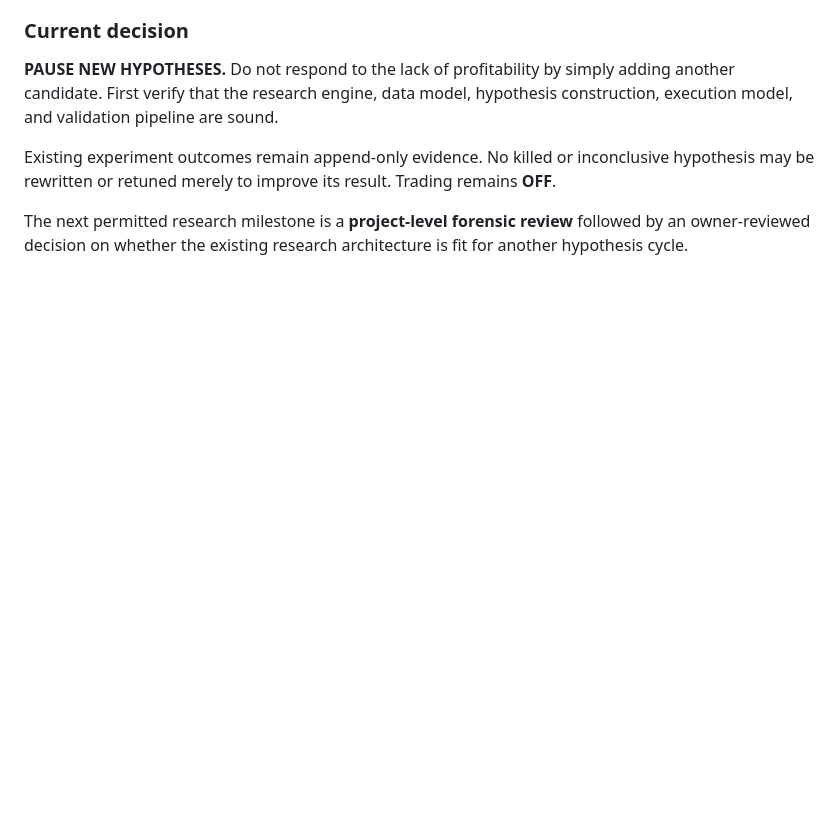
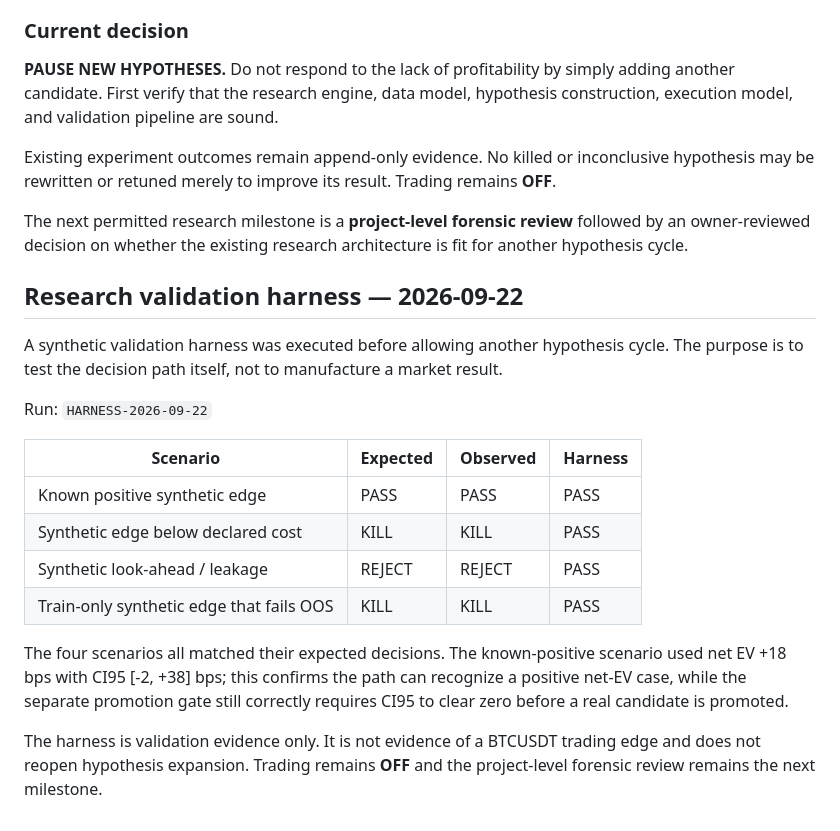
Before and after one commit to Pfn17/btc-usdt-research2, a Markdown page: docs/EXPERIMENT_LEDGER.md, the part around the change. Drawn GitHub-style; blank space fills up the shorter version.

Commit message:
test(research): record synthetic validation harness

```diff
--- a/docs/EXPERIMENT_LEDGER.md
+++ b/docs/EXPERIMENT_LEDGER.md
@@ -196,3 +196,21 @@ The review scope is project-wide and must cover:
 Existing experiment outcomes remain append-only evidence. No killed or inconclusive hypothesis may be rewritten or retuned merely to improve its result. Trading remains **OFF**.
 
 The next permitted research milestone is a **project-level forensic review** followed by an owner-reviewed decision on whether the existing research architecture is fit for another hypothesis cycle.
+
+
+## Research validation harness — 2026-09-22
+
+A synthetic validation harness was executed before allowing another hypothesis cycle. The purpose is to test the decision path itself, not to manufacture a market result.
+
+Run: `HARNESS-2026-09-22`
+
+| Scenario | Expected | Observed | Harness |
+|---|---|---|---|
+| Known positive synthetic edge | PASS | PASS | PASS |
+| Synthetic edge below declared cost | KILL | KILL | PASS |
+| Synthetic look-ahead / leakage | REJECT | REJECT | PASS |
+| Train-only synthetic edge that fails OOS | KILL | KILL | PASS |
+
+The four scenarios all matched their expected decisions. The known-positive scenario used net EV +18 bps with CI95 [-2, +38] bps; this confirms the path can recognize a positive net-EV case, while the separate promotion gate still correctly requires CI95 to clear zero before a real candidate is promoted.
+
+The harness is validation evidence only. It is not evidence of a BTCUSDT trading edge and does not reopen hypothesis expansion. Trading remains **OFF** and the project-level forensic review remains the next milestone.
```
